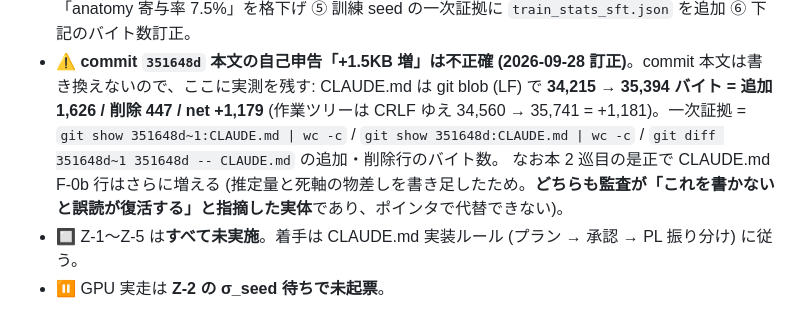
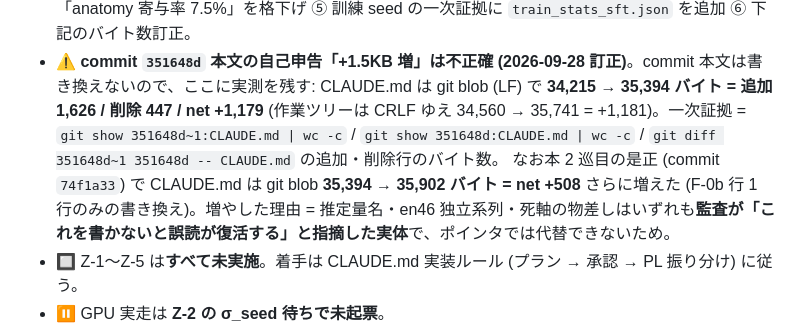
Before and after one commit to sdkikgeneral-spec/dollama, a Markdown page: docs/f0b-reverification-plan.md, the part around the change. Rendered like a GitHub page.

Commit message:
docs(f0b): 前 commit の CLAUDE.md 増分を実測値で確定 (net +508 バイト)
軽微1 (増分の自己申告が実測と合わない) の再発防止。74f1a33 での CLAUDE.md 増分を
推測で書かず実測して埋めた。一次証拠 = `git show 74f1a33~1:CLAUDE.md | wc -c` = 35,394 /
`git show 74f1a33:CLAUDE.md | wc -c` = 35,902 (git blob = LF・差分は F-0b 行 1 行のみ)。
記録のみ・src 無改変。

Co-Authored-By: Claude Opus 5 <noreply@anthropic.com>

```diff
--- a/docs/f0b-reverification-plan.md
+++ b/docs/f0b-reverification-plan.md
@@ -75,7 +75,7 @@
 - ⚠️ **commit `351648d` 本文の自己申告「+1.5KB 増」は不正確 (2026-09-28 訂正)**。commit 本文は書き換えないので、ここに実測を残す:
   CLAUDE.md は git blob (LF) で **34,215 → 35,394 バイト = 追加 1,626 / 削除 447 / net +1,179**
   (作業ツリーは CRLF ゆえ 34,560 → 35,741 = +1,181)。一次証拠 = `git show 351648d~1:CLAUDE.md | wc -c` / `git show 351648d:CLAUDE.md | wc -c` / `git diff 351648d~1 351648d -- CLAUDE.md` の追加・削除行のバイト数。
-  なお本 2 巡目の是正で CLAUDE.md F-0b 行はさらに増える (推定量と死軸の物差しを書き足したため。**どちらも監査が「これを書かないと誤読が復活する」と指摘した実体**であり、ポインタで代替できない)。
+  なお本 2 巡目の是正 (commit `74f1a33`) で CLAUDE.md は git blob **35,394 → 35,902 バイト = net +508** さらに増えた (F-0b 行 1 行のみの書き換え)。増やした理由 = 推定量名・en46 独立系列・死軸の物差しはいずれも**監査が「これを書かないと誤読が復活する」と指摘した実体**で、ポインタでは代替できないため。
 - 🔲 Z-1〜Z-5 は**すべて未実施**。着手は CLAUDE.md 実装ルール (プラン → 承認 → PL 振り分け) に従う。
 - ⏸ GPU 実走は **Z-2 の σ_seed 待ちで未起票**。
 - 🔲 **未起票の別残債 (Q-2 由来)**: E-2 の clean/clutter 分離判定は**入力題材基準**で計算されており F-0a の 4x (**生成 prompt 基準**) とは被験変数が違う = **分離維持/悪化は未判定**。詳細と一次証拠は `docs/q2-quality-branch-plan.md` Package E 節の 2026-09-28 注記。**Q-2 のゲート通過自体は std 0.1038>0.1 で正当**。
```
